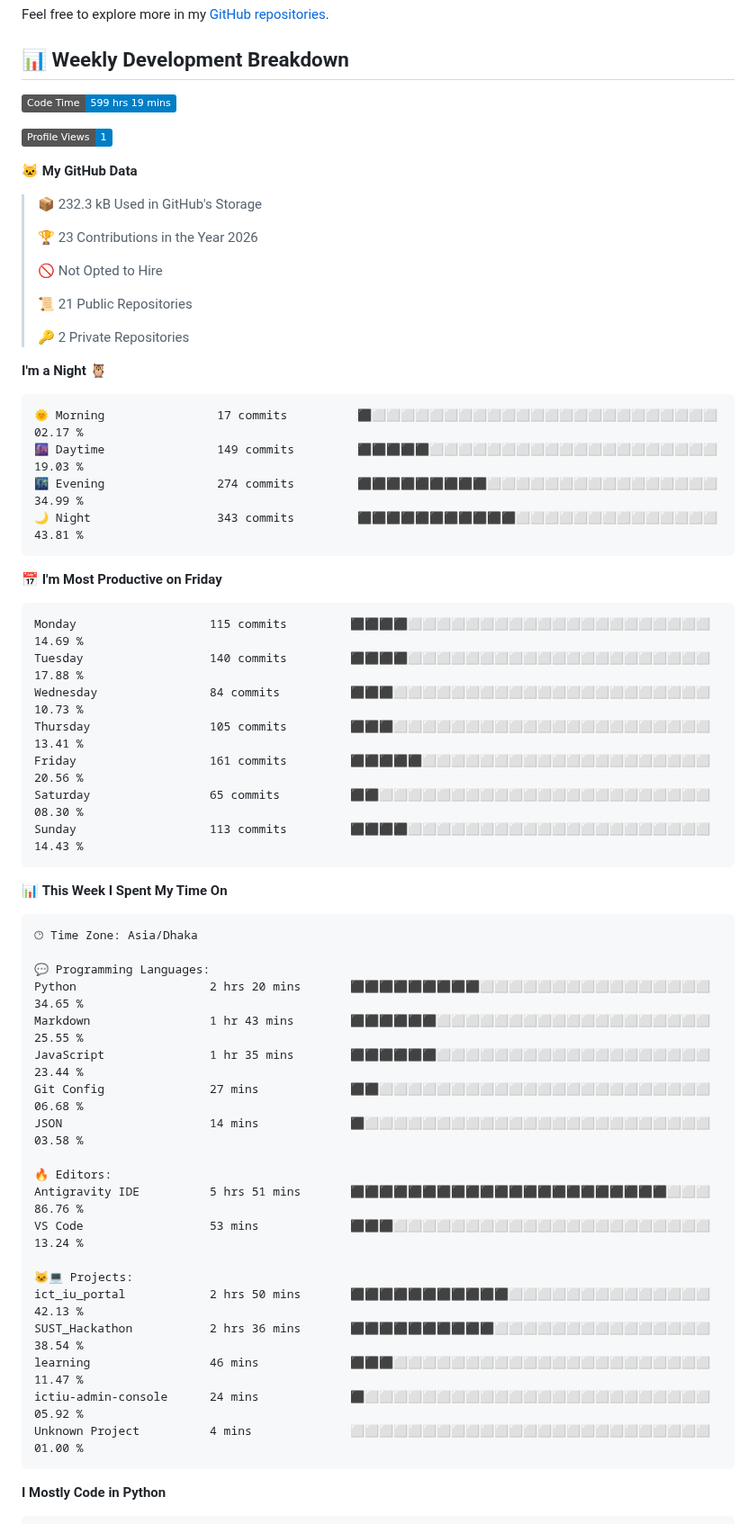
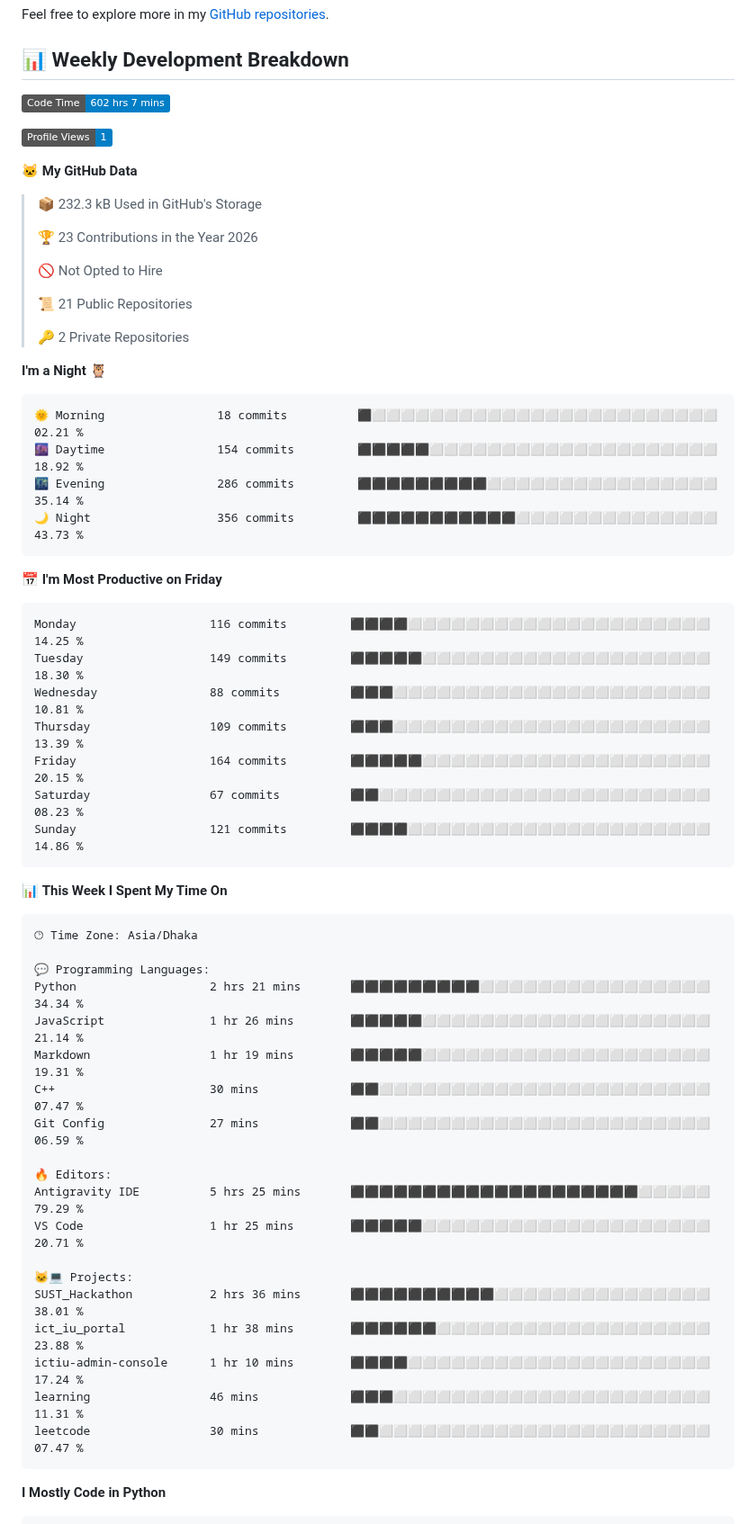
Before and after one commit to md-julfikar/md-julfikar, a Markdown page: Readme.md, the part around one of its changes. Shown at 90% size. Rendered like a GitHub page; badges without logos.

Commit message:
Updated with Dev Metrics

````diff
--- a/Readme.md
+++ b/Readme.md
@@ -33,7 +33,7 @@ Feel free to explore more in my [GitHub repositories](https://github.com/md-julf
 ## 📊 Weekly Development Breakdown
 
 <!--START_SECTION:waka-->
-![Code Time](http://img.shields.io/badge/Code%20Time-599%20hrs%2019%20mins-blue?style=flat)
+![Code Time](http://img.shields.io/badge/Code%20Time-602%20hrs%207%20mins-blue?style=flat)
 
 ![Profile Views](http://img.shields.io/badge/Profile%20Views-1-blue?style=flat)
 
@@ -52,21 +52,21 @@ Feel free to explore more in my [GitHub repositories](https://github.com/md-julf
 **I'm a Night 🦉**
 
 ```text
-🌞 Morning                17 commits          ⬛⬜⬜⬜⬜⬜⬜⬜⬜⬜⬜⬜⬜⬜⬜⬜⬜⬜⬜⬜⬜⬜⬜⬜⬜   02.17 %
-🌆 Daytime                149 commits         ⬛⬛⬛⬛⬛⬜⬜⬜⬜⬜⬜⬜⬜⬜⬜⬜⬜⬜⬜⬜⬜⬜⬜⬜⬜   19.03 %
-🌃 Evening                274 commits         ⬛⬛⬛⬛⬛⬛⬛⬛⬛⬜⬜⬜⬜⬜⬜⬜⬜⬜⬜⬜⬜⬜⬜⬜⬜   34.99 %
-🌙 Night                  343 commits         ⬛⬛⬛⬛⬛⬛⬛⬛⬛⬛⬛⬜⬜⬜⬜⬜⬜⬜⬜⬜⬜⬜⬜⬜⬜   43.81 %
+🌞 Morning                18 commits          ⬛⬜⬜⬜⬜⬜⬜⬜⬜⬜⬜⬜⬜⬜⬜⬜⬜⬜⬜⬜⬜⬜⬜⬜⬜   02.21 %
+🌆 Daytime                154 commits         ⬛⬛⬛⬛⬛⬜⬜⬜⬜⬜⬜⬜⬜⬜⬜⬜⬜⬜⬜⬜⬜⬜⬜⬜⬜   18.92 %
+🌃 Evening                286 commits         ⬛⬛⬛⬛⬛⬛⬛⬛⬛⬜⬜⬜⬜⬜⬜⬜⬜⬜⬜⬜⬜⬜⬜⬜⬜   35.14 %
+🌙 Night                  356 commits         ⬛⬛⬛⬛⬛⬛⬛⬛⬛⬛⬛⬜⬜⬜⬜⬜⬜⬜⬜⬜⬜⬜⬜⬜⬜   43.73 %
 ```
 📅 **I'm Most Productive on Friday**
 
 ```text
-Monday                   115 commits         ⬛⬛⬛⬛⬜⬜⬜⬜⬜⬜⬜⬜⬜⬜⬜⬜⬜⬜⬜⬜⬜⬜⬜⬜⬜   14.69 %
-Tuesday                  140 commits         ⬛⬛⬛⬛⬜⬜⬜⬜⬜⬜⬜⬜⬜⬜⬜⬜⬜⬜⬜⬜⬜⬜⬜⬜⬜   17.88 %
-Wednesday                84 commits          ⬛⬛⬛⬜⬜⬜⬜⬜⬜⬜⬜⬜⬜⬜⬜⬜⬜⬜⬜⬜⬜⬜⬜⬜⬜   10.73 %
-Thursday                 105 commits         ⬛⬛⬛⬜⬜⬜⬜⬜⬜⬜⬜⬜⬜⬜⬜⬜⬜⬜⬜⬜⬜⬜⬜⬜⬜   13.41 %
-Friday                   161 commits         ⬛⬛⬛⬛⬛⬜⬜⬜⬜⬜⬜⬜⬜⬜⬜⬜⬜⬜⬜⬜⬜⬜⬜⬜⬜   20.56 %
-Saturday                 65 commits          ⬛⬛⬜⬜⬜⬜⬜⬜⬜⬜⬜⬜⬜⬜⬜⬜⬜⬜⬜⬜⬜⬜⬜⬜⬜   08.30 %
-Sunday                   113 commits         ⬛⬛⬛⬛⬜⬜⬜⬜⬜⬜⬜⬜⬜⬜⬜⬜⬜⬜⬜⬜⬜⬜⬜⬜⬜   14.43 %
+Monday                   116 commits         ⬛⬛⬛⬛⬜⬜⬜⬜⬜⬜⬜⬜⬜⬜⬜⬜⬜⬜⬜⬜⬜⬜⬜⬜⬜   14.25 %
+Tuesday                  149 commits         ⬛⬛⬛⬛⬛⬜⬜⬜⬜⬜⬜⬜⬜⬜⬜⬜⬜⬜⬜⬜⬜⬜⬜⬜⬜   18.30 %
+Wednesday                88 commits          ⬛⬛⬛⬜⬜⬜⬜⬜⬜⬜⬜⬜⬜⬜⬜⬜⬜⬜⬜⬜⬜⬜⬜⬜⬜   10.81 %
+Thursday                 109 commits         ⬛⬛⬛⬜⬜⬜⬜⬜⬜⬜⬜⬜⬜⬜⬜⬜⬜⬜⬜⬜⬜⬜⬜⬜⬜   13.39 %
+Friday                   164 commits         ⬛⬛⬛⬛⬛⬜⬜⬜⬜⬜⬜⬜⬜⬜⬜⬜⬜⬜⬜⬜⬜⬜⬜⬜⬜   20.15 %
+Saturday                 67 commits          ⬛⬛⬜⬜⬜⬜⬜⬜⬜⬜⬜⬜⬜⬜⬜⬜⬜⬜⬜⬜⬜⬜⬜⬜⬜   08.23 %
+Sunday                   121 commits         ⬛⬛⬛⬛⬜⬜⬜⬜⬜⬜⬜⬜⬜⬜⬜⬜⬜⬜⬜⬜⬜⬜⬜⬜⬜   14.86 %
 ```
 
 
@@ -76,22 +76,22 @@ Sunday                   113 commits         ⬛⬛⬛⬛⬜⬜⬜⬜⬜⬜⬜
 🕑︎ Time Zone: Asia/Dhaka
 
 💬 Programming Languages:
-Python                   2 hrs 20 mins       ⬛⬛⬛⬛⬛⬛⬛⬛⬛⬜⬜⬜⬜⬜⬜⬜⬜⬜⬜⬜⬜⬜⬜⬜⬜   34.65 %
-Markdown                 1 hr 43 mins        ⬛⬛⬛⬛⬛⬛⬜⬜⬜⬜⬜⬜⬜⬜⬜⬜⬜⬜⬜⬜⬜⬜⬜⬜⬜   25.55 %
-JavaScript               1 hr 35 mins        ⬛⬛⬛⬛⬛⬛⬜⬜⬜⬜⬜⬜⬜⬜⬜⬜⬜⬜⬜⬜⬜⬜⬜⬜⬜   23.44 %
-Git Config               27 mins             ⬛⬛⬜⬜⬜⬜⬜⬜⬜⬜⬜⬜⬜⬜⬜⬜⬜⬜⬜⬜⬜⬜⬜⬜⬜   06.68 %
-JSON                     14 mins             ⬛⬜⬜⬜⬜⬜⬜⬜⬜⬜⬜⬜⬜⬜⬜⬜⬜⬜⬜⬜⬜⬜⬜⬜⬜   03.58 %
+Python                   2 hrs 21 mins       ⬛⬛⬛⬛⬛⬛⬛⬛⬛⬜⬜⬜⬜⬜⬜⬜⬜⬜⬜⬜⬜⬜⬜⬜⬜   34.34 %
+JavaScript               1 hr 26 mins        ⬛⬛⬛⬛⬛⬜⬜⬜⬜⬜⬜⬜⬜⬜⬜⬜⬜⬜⬜⬜⬜⬜⬜⬜⬜   21.14 %
+Markdown                 1 hr 19 mins        ⬛⬛⬛⬛⬛⬜⬜⬜⬜⬜⬜⬜⬜⬜⬜⬜⬜⬜⬜⬜⬜⬜⬜⬜⬜   19.31 %
+C++                      30 mins             ⬛⬛⬜⬜⬜⬜⬜⬜⬜⬜⬜⬜⬜⬜⬜⬜⬜⬜⬜⬜⬜⬜⬜⬜⬜   07.47 %
+Git Config               27 mins             ⬛⬛⬜⬜⬜⬜⬜⬜⬜⬜⬜⬜⬜⬜⬜⬜⬜⬜⬜⬜⬜⬜⬜⬜⬜   06.59 %
 
 🔥 Editors:
-Antigravity IDE          5 hrs 51 mins       ⬛⬛⬛⬛⬛⬛⬛⬛⬛⬛⬛⬛⬛⬛⬛⬛⬛⬛⬛⬛⬛⬛⬜⬜⬜   86.76 %
-VS Code                  53 mins             ⬛⬛⬛⬜⬜⬜⬜⬜⬜⬜⬜⬜⬜⬜⬜⬜⬜⬜⬜⬜⬜⬜⬜⬜⬜   13.24 %
+Antigravity IDE          5 hrs 25 mins       ⬛⬛⬛⬛⬛⬛⬛⬛⬛⬛⬛⬛⬛⬛⬛⬛⬛⬛⬛⬛⬜⬜⬜⬜⬜   79.29 %
+VS Code                  1 hr 25 mins        ⬛⬛⬛⬛⬛⬜⬜⬜⬜⬜⬜⬜⬜⬜⬜⬜⬜⬜⬜⬜⬜⬜⬜⬜⬜   20.71 %
 
 🐱‍💻 Projects:
-ict_iu_portal            2 hrs 50 mins       ⬛⬛⬛⬛⬛⬛⬛⬛⬛⬛⬛⬜⬜⬜⬜⬜⬜⬜⬜⬜⬜⬜⬜⬜⬜   42.13 %
-SUST_Hackathon           2 hrs 36 mins       ⬛⬛⬛⬛⬛⬛⬛⬛⬛⬛⬜⬜⬜⬜⬜⬜⬜⬜⬜⬜⬜⬜⬜⬜⬜   38.54 %
-learning                 46 mins             ⬛⬛⬛⬜⬜⬜⬜⬜⬜⬜⬜⬜⬜⬜⬜⬜⬜⬜⬜⬜⬜⬜⬜⬜⬜   11.47 %
-ictiu-admin-console      24 mins             ⬛⬜⬜⬜⬜⬜⬜⬜⬜⬜⬜⬜⬜⬜⬜⬜⬜⬜⬜⬜⬜⬜⬜⬜⬜   05.92 %
-Unknown Project          4 mins              ⬜⬜⬜⬜⬜⬜⬜⬜⬜⬜⬜⬜⬜⬜⬜⬜⬜⬜⬜⬜⬜⬜⬜⬜⬜   01.00 %
+SUST_Hackathon           2 hrs 36 mins       ⬛⬛⬛⬛⬛⬛⬛⬛⬛⬛⬜⬜⬜⬜⬜⬜⬜⬜⬜⬜⬜⬜⬜⬜⬜   38.01 %
+ict_iu_portal            1 hr 38 mins        ⬛⬛⬛⬛⬛⬛⬜⬜⬜⬜⬜⬜⬜⬜⬜⬜⬜⬜⬜⬜⬜⬜⬜⬜⬜   23.88 %
+ictiu-admin-console      1 hr 10 mins        ⬛⬛⬛⬛⬜⬜⬜⬜⬜⬜⬜⬜⬜⬜⬜⬜⬜⬜⬜⬜⬜⬜⬜⬜⬜   17.24 %
+learning                 46 mins             ⬛⬛⬛⬜⬜⬜⬜⬜⬜⬜⬜⬜⬜⬜⬜⬜⬜⬜⬜⬜⬜⬜⬜⬜⬜   11.31 %
+leetcode                 30 mins             ⬛⬛⬜⬜⬜⬜⬜⬜⬜⬜⬜⬜⬜⬜⬜⬜⬜⬜⬜⬜⬜⬜⬜⬜⬜   07.47 %
 ```
 
 **I Mostly Code in Python**
````
Also changed, not shown: other parts of Readme.md (+1 -1 lines), assets/bar_graph.png.
